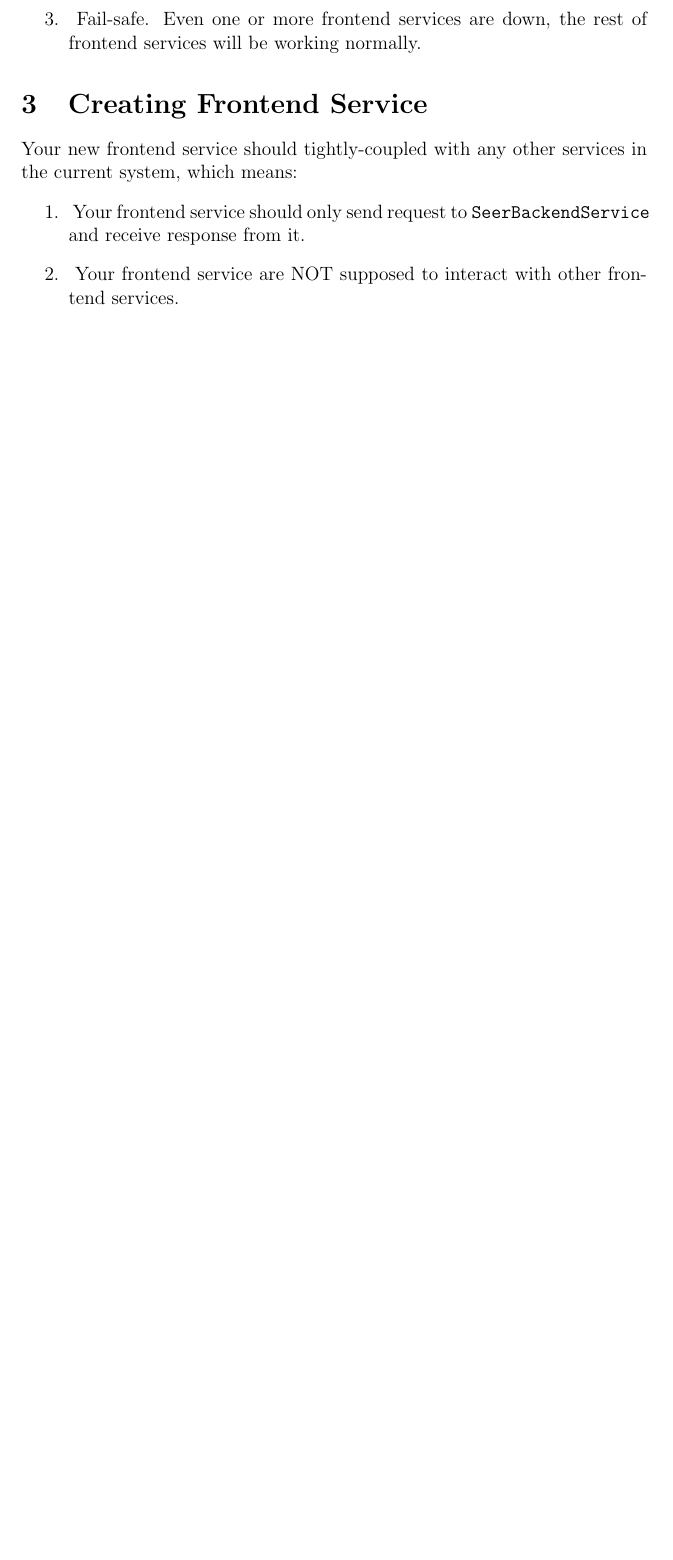
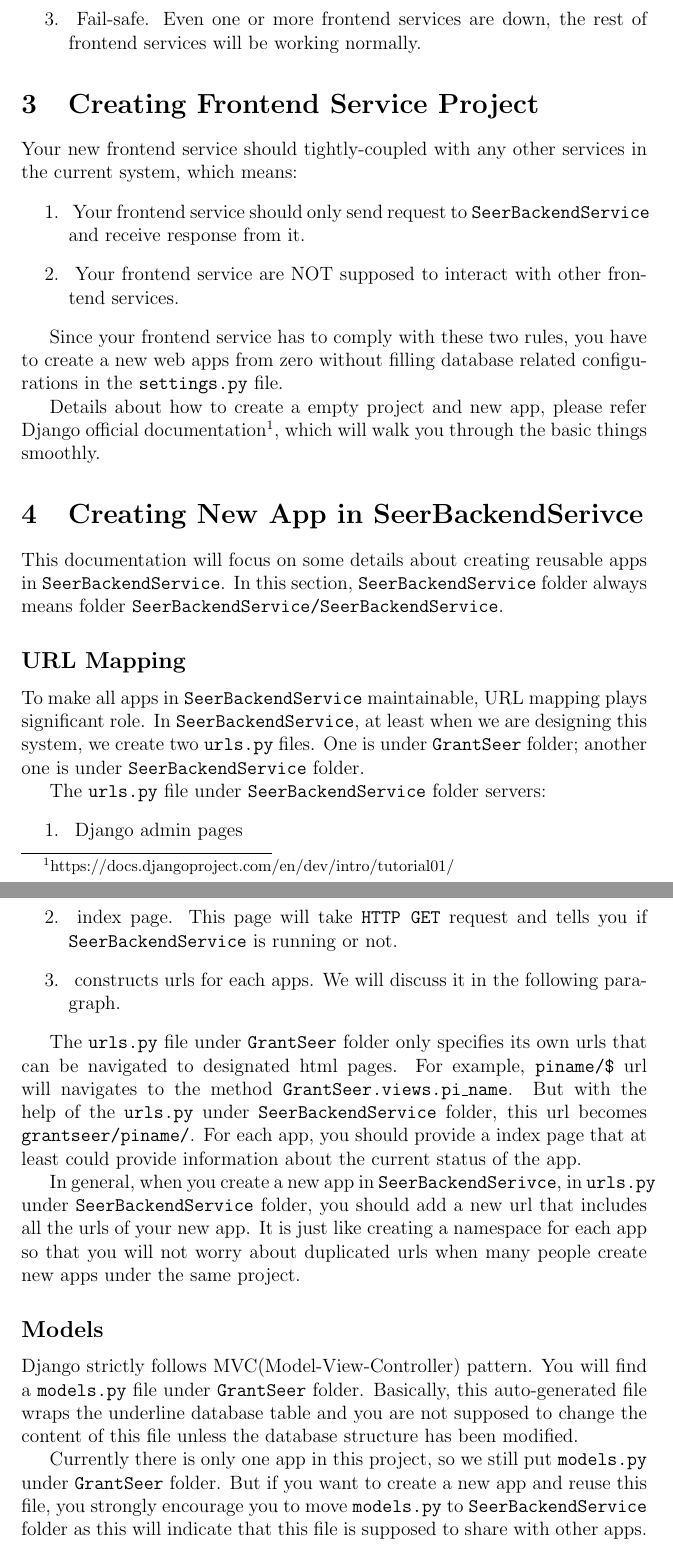
Before and after one commit to jeremysong/GrantSeerDocumentation, a LaTeX document (GrantSeer.tex): part of page 3 of 3 before the commit and two parts of pages 3 and 4 of 5 after it, the two joined at a grey line, cut so that both start at the same text, the shorter picture padded with empty space. Compiled offline with pdfLaTeX.

Commit message:
Finish section 3&4

```diff
--- a/GrantSeer.tex
+++ b/GrantSeer.tex
@@ -45,19 +45,36 @@
 	\item\ Fail-safe. Even one or more frontend services are down, the rest of frontend services will be working normally.
 \end{enumerate}
 
-\section{Creating Frontend Service}
+\section{Creating Frontend Service Project}
 Your new frontend service should tightly-coupled with any other services in the current system, which means:
 \begin{enumerate}
 	\item\ Your frontend service should only send request to \texttt{SeerBackendService} and receive response from it.
 	\item\ Your frontend service are NOT supposed to interact with other frontend services.
 \end{enumerate}
 
+Since your frontend service has to comply with these two rules, you have to create a new web apps from zero without filling database related configurations in the \texttt{settings.py} file.
 
+Details about how to create a empty project and new app, please refer Django official documentation\footnote{https://docs.djangoproject.com/en/dev/intro/tutorial01/}, which will walk you through the basic things smoothly.
 
+\section{Creating New App in SeerBackendSerivce}
+This documentation will focus on some details about creating reusable apps in \texttt{SeerBackendService}. In this section, \texttt{SeerBackendService} folder always means folder \texttt{SeerBackendService/SeerBackendService}.
 
+\subsection*{URL Mapping}
+To make all apps in \texttt{SeerBackendService} maintainable, URL mapping plays significant role. In \texttt{SeerBackendService}, at least when we are designing this system, we create two \texttt{urls.py} files. One is under \texttt{GrantSeer} folder; another one is under \texttt{SeerBackendService} folder.
 
+The \texttt{urls.py} file under \texttt{SeerBackendService} folder servers:
+\begin{enumerate}
+	\item\ Django admin pages
+	\item\ index page. This page will take \texttt{HTTP GET} request and tells you if \texttt{SeerBackendService} is running or not.
+	\item\ constructs urls for each apps. We will discuss it in the following paragraph.
+\end{enumerate}
 
+The \texttt{urls.py} file under \texttt{GrantSeer} folder only specifies its own urls that can be navigated to designated html pages. For example, \texttt{piname/\$} url will navigates to the method \texttt{GrantSeer.views.pi\_name}. But with the help of the \texttt{urls.py} under \texttt{SeerBackendService} folder, this url becomes \texttt{grantseer/piname/}. For each app, you should provide a index page that at least could provide information about the current status of the app.
 
+In general, when you create a new app in \texttt{SeerBackendSerivce}, in \texttt{urls.py} under \texttt{SeerBackendService} folder, you should add a new url that includes all the urls of your new app. It is just like creating a namespace for each app so that you will not worry about duplicated urls when many people create new apps under the same project.
 
+\subsection*{Models}
+Django strictly follows MVC(Model-View-Controller) pattern. You will find a \texttt{models.py} file under \texttt{GrantSeer} folder. Basically, this auto-generated file wraps the underline database table and you are not supposed to change the content of this file unless the database structure has been modified.
 
+Currently there is only one app in this project, so we still put \texttt{models.py} under \texttt{GrantSeer} folder. But if you want to create a new app and reuse this file, you strongly encourage you to move \texttt{models.py} to \texttt{SeerBackendService} folder as this will indicate that this file is supposed to share with other apps.
 
```
Also changed, not shown: GrantSeer.pdf (added), README.md (added), GrantSeer.tex (8 more changed lines).
